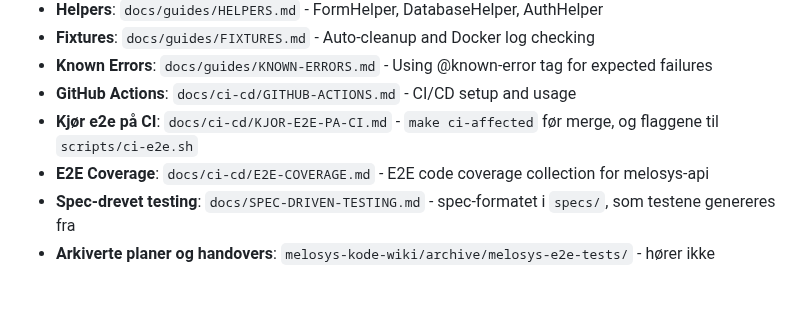
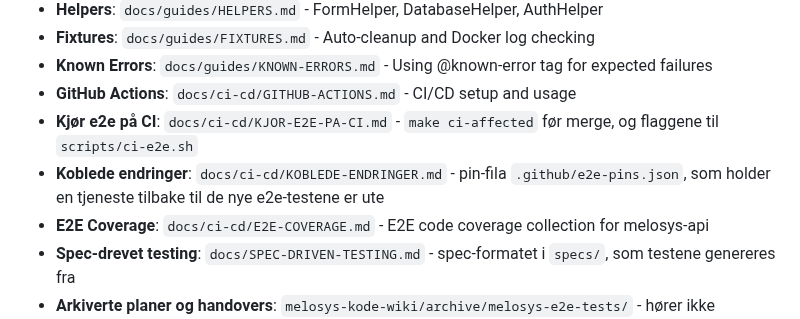
Before and after one commit to navikt/melosys-e2e-tests, a Markdown page: AGENTS.md, the part around the change. GitHub-like rendering; blank space fills up the shorter version.

```diff
--- a/AGENTS.md
+++ b/AGENTS.md
@@ -903,6 +903,7 @@ Key steps:
 - **Known Errors**: `docs/guides/KNOWN-ERRORS.md` - Using @known-error tag for expected failures
 - **GitHub Actions**: `docs/ci-cd/GITHUB-ACTIONS.md` - CI/CD setup and usage
 - **Kjør e2e på CI**: `docs/ci-cd/KJOR-E2E-PA-CI.md` - `make ci-affected` før merge, og flaggene til `scripts/ci-e2e.sh`
+- **Koblede endringer**: `docs/ci-cd/KOBLEDE-ENDRINGER.md` - pin-fila `.github/e2e-pins.json`, som holder en tjeneste tilbake til de nye e2e-testene er ute
 - **E2E Coverage**: `docs/ci-cd/E2E-COVERAGE.md` - E2E code coverage collection for melosys-api
 - **Spec-drevet testing**: `docs/SPEC-DRIVEN-TESTING.md` - spec-formatet i `specs/`, som testene genereres fra
 - **Arkiverte planer og handovers**: `melosys-kode-wiki/archive/melosys-e2e-tests/` - hører ikke hjemme i dette repoet
```
Also changed, not shown: docs/ci-cd/KJOR-E2E-PA-CI.md (+1 -0 lines), docs/ci-cd/KOBLEDE-ENDRINGER.md (added, +97 -0 lines).
